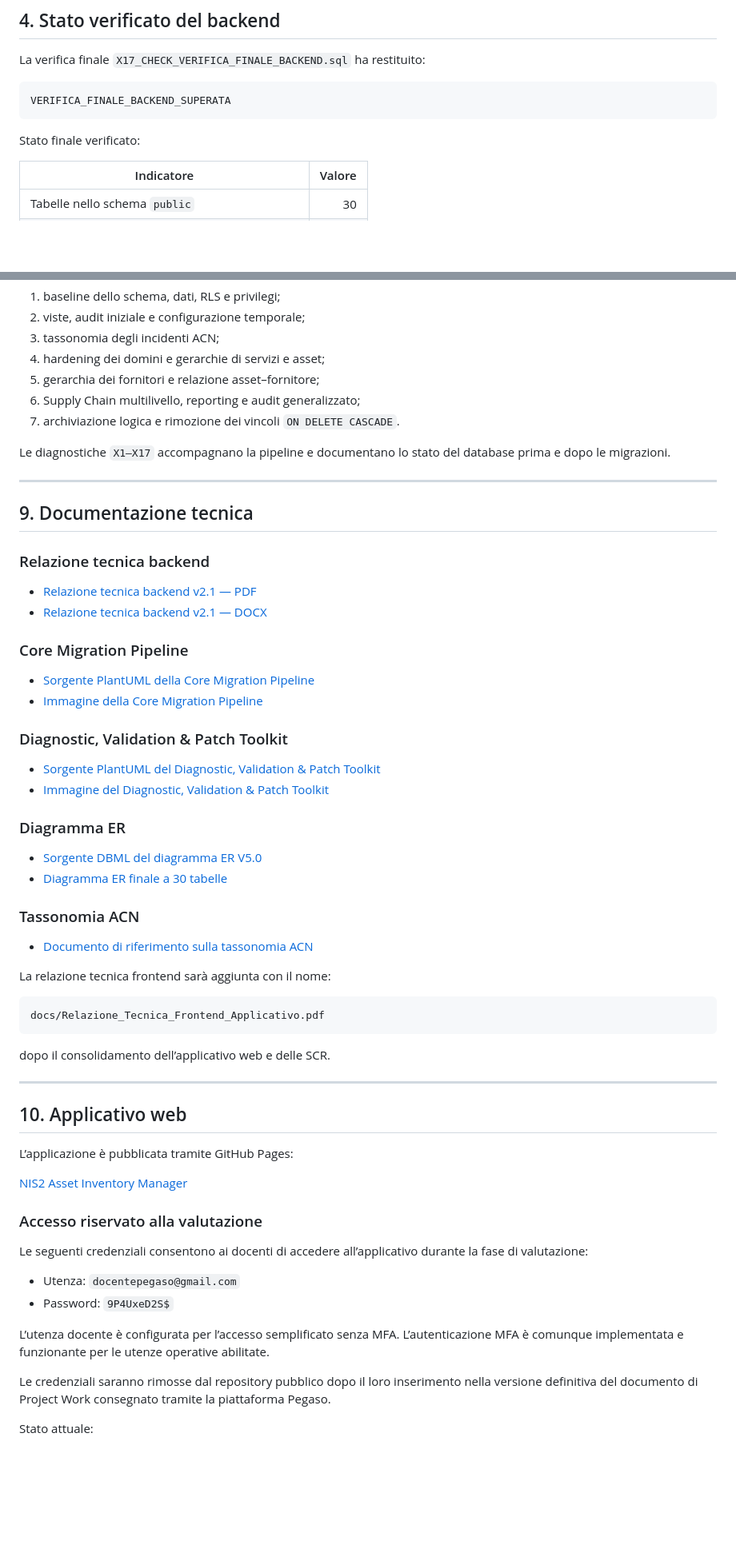
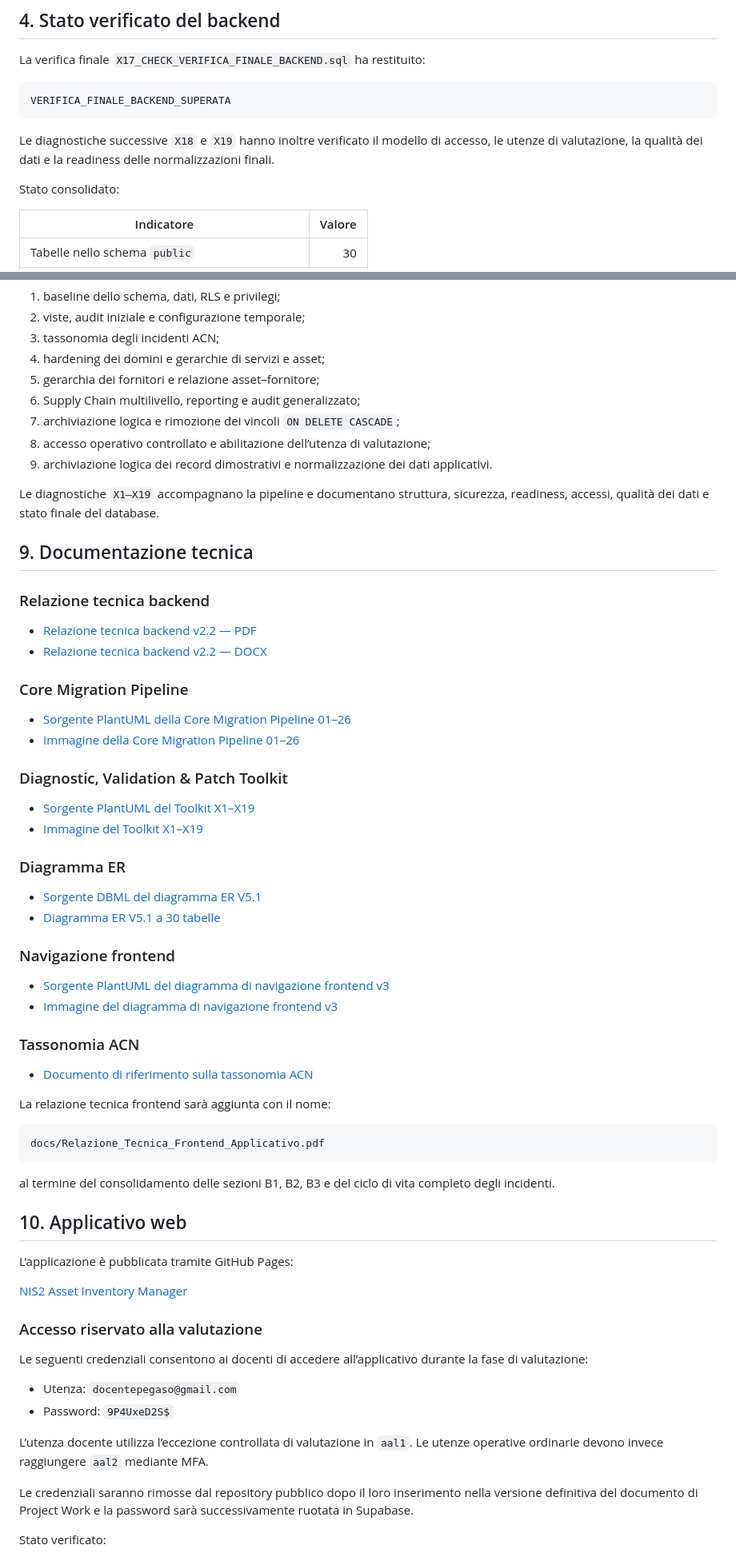
Before and after one commit to gianlucalucarelli-ux/PW-19-L31-NIS2-Asset-Inventory-Manager, a Markdown page: README.md, 2 parts joined by grey strips. Shown at 80% size. GitHub-like rendering; blank space fills up the shorter version.

````diff
--- a/README.md
+++ b/README.md
@@ -61,7 +59,9 @@ La verifica finale `X17_CHECK_VERIFICA_FINALE_BACKEND.sql` ha restituito:
 VERIFICA_FINALE_BACKEND_SUPERATA
 ```
 
-Stato finale verificato:
+Le diagnostiche successive `X18` e `X19` hanno inoltre verificato il modello di accesso, le utenze di valutazione, la qualità dei dati e la readiness delle normalizzazioni finali.
+
+Stato consolidato:
 
 | Indicatore | Valore |
 |---|---:|
@@ -202,33 +216,38 @@ Principali fasi:
 4. hardening dei domini e gerarchie di servizi e asset;
 5. gerarchia dei fornitori e relazione asset–fornitore;
 6. Supply Chain multilivello, reporting e audit generalizzato;
-7. archiviazione logica e rimozione dei vincoli `ON DELETE CASCADE`.
+7. archiviazione logica e rimozione dei vincoli `ON DELETE CASCADE`;
+8. accesso operativo controllato e abilitazione dell’utenza di valutazione;
+9. archiviazione logica dei record dimostrativi e normalizzazione dei dati applicativi.
 
-Le diagnostiche `X1–X17` accompagnano la pipeline e documentano lo stato del database prima e dopo le migrazioni.
-
----
+Le diagnostiche `X1–X19` accompagnano la pipeline e documentano struttura, sicurezza, readiness, accessi, qualità dei dati e stato finale del database.
 
 ## 9. Documentazione tecnica
 
 ### Relazione tecnica backend
 
-- [Relazione tecnica backend v2.1 — PDF](docs/Relazione_Tecnica_Backend_Database_v2.1.pdf)
-- [Relazione tecnica backend v2.1 — DOCX](docs/Relazione_Tecnica_Backend_Database_v2.1.docx)
+- [Relazione tecnica backend v2.2 — PDF](docs/Relazione_Tecnica_Backend_Database_v2.2.pdf)
+- [Relazione tecnica backend v2.2 — DOCX](docs/Relazione_Tecnica_Backend_Database_v2.2.docx)
 
 ### Core Migration Pipeline
 
-- [Sorgente PlantUML della Core Migration Pipeline](docs/Codice_diagramma_Core_Migration_Pipeline.puml)
-- [Immagine della Core Migration Pipeline](docs/Core_Migration_Pipeline.png)
+- [Sorgente PlantUML della Core Migration Pipeline 01–26](docs/diagrammi/Core_Migration_Pipeline_01-26.puml)
+- [Immagine della Core Migration Pipeline 01–26](docs/diagrammi/Core_Migration_Pipeline_01-26.png)
 
 ### Diagnostic, Validation & Patch Toolkit
 
-- [Sorgente PlantUML del Diagnostic, Validation & Patch Toolkit](docs/Codice_diagramma_Diagnostic_Validation_Patch_Toolkit_X.puml)
-- [Immagine del Diagnostic, Validation & Patch Toolkit](docs/Diagramma_Diagnostic_Patch_Toolkit.png)
+- [Sorgente PlantUML del Toolkit X1–X19](docs/diagrammi/Diagnostic_Validation_Patch_Toolkit_X1-X19.puml)
+- [Immagine del Toolkit X1–X19](docs/diagrammi/Diagnostic_Validation_Patch_Toolkit_X1-X19.png)
 
 ### Diagramma ER
 
-- [Sorgente DBML del diagramma ER V5.0](docs/Diagramma_ER_V5.0_30_tabelle.dbml)
-- [Diagramma ER finale a 30 tabelle](docs/Diagramma_ER_V5.0_30_tabelle.pdf)
+- [Sorgente DBML del diagramma ER V5.1](docs/diagrammi/Diagramma_ER_V5.1_30_tabelle.dbml)
+- [Diagramma ER V5.1 a 30 tabelle](docs/diagrammi/Diagramma_ER_V5.1_30_tabelle.pdf)
+
+### Navigazione frontend
+
+- [Sorgente PlantUML del diagramma di navigazione frontend v3](docs/diagrammi/Diagramma_Navigazione_Frontend_v3.puml)
+- [Immagine del diagramma di navigazione frontend v3](docs/diagrammi/Diagramma_Navigazione_Frontend_v3.png)
 
 ### Tassonomia ACN
 
@@ -240,9 +259,7 @@ La relazione tecnica frontend sarà aggiunta con il nome:
 docs/Relazione_Tecnica_Frontend_Applicativo.pdf
 ```
 
-dopo il consolidamento dell’applicativo web e delle SCR.
-
----
+al termine del consolidamento delle sezioni B1, B2, B3 e del ciclo di vita completo degli incidenti.
 
 ## 10. Applicativo web
 
@@ -257,9 +274,9 @@ Le seguenti credenziali consentono ai docenti di accedere all’applicativo dura
 - Utenza: `docentepegaso@gmail.com`
 - Password: `9P4UxeD2S$`
 
-L’utenza docente è configurata per l’accesso semplificato senza MFA. L’autenticazione MFA è comunque implementata e funzionante per le utenze operative abilitate.
+L’utenza docente utilizza l’eccezione controllata di valutazione in `aal1`. Le utenze operative ordinarie devono invece raggiungere `aal2` mediante MFA.
 
-Le credenziali saranno rimosse dal repository pubblico dopo il loro inserimento nella versione definitiva del documento di Project Work consegnato tramite la piattaforma Pegaso.
+Le credenziali saranno rimosse dal repository pubblico dopo il loro inserimento nella versione definitiva del documento di Project Work e la password sarà successivamente ruotata in Supabase.
 
-Stato attuale:
+Stato verificato:
 
````
Also changed, not shown: other parts of README.md (+79 -56 lines).
